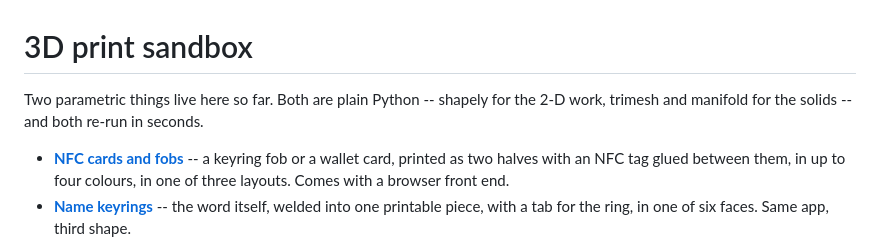
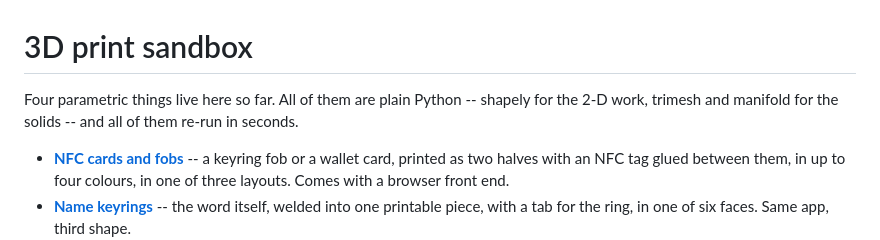
Before and after one commit to TTVV-7/3D-print-sandbox, a Markdown page: README.md, the part around the change. Drawn GitHub-style.

Commit message:
Four things live here, not two
The intro still counted the two shapes the repo opened with.

Co-Authored-By: Claude Opus 5 <noreply@anthropic.com>
Claude-Session: https://claude.ai/code/session_01UpNex2HWAgMEJncNrTG7ZA

```diff
--- a/README.md
+++ b/README.md
@@ -1,7 +1,8 @@
 # 3D print sandbox
 
-Two parametric things live here so far.  Both are plain Python -- shapely for
-the 2-D work, trimesh and manifold for the solids -- and both re-run in seconds.
+Four parametric things live here so far.  All of them are plain Python --
+shapely for the 2-D work, trimesh and manifold for the solids -- and all of
+them re-run in seconds.
 
 - **[NFC cards and fobs](#nfc-cards-and-fobs)** -- a keyring fob or a
   wallet card, printed as two halves with an NFC tag glued between them, in up
```
